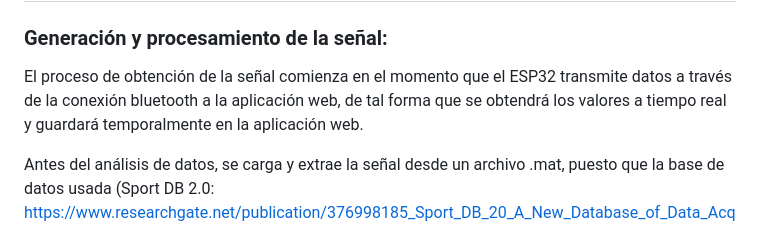
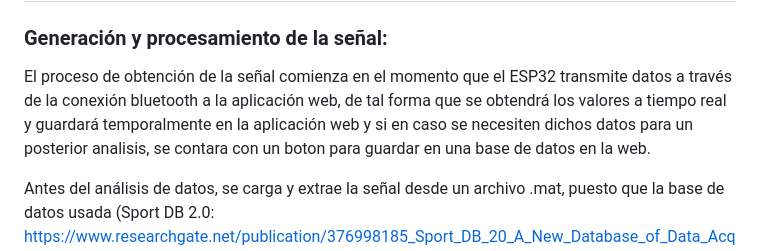
Before and after one commit to miguel-isidro05/Real_time_ECG_WebApplication, a Markdown page: README.md, the part around the change. Drawn GitHub-style.

```diff
--- a/README.md
+++ b/README.md
@@ -8,7 +8,7 @@ Las enfermedades cardiovasculares (ECV) son una de las principales causas de mue
 # Explicacion:
 
 ### Generación y procesamiento de la señal:
-El proceso de obtención de la señal comienza en el momento que el ESP32 transmite datos a través de la conexión bluetooth a la aplicación web, de tal forma que se obtendrá los valores a tiempo real y guardará temporalmente en la aplicación web.
+El proceso de obtención de la señal comienza en el momento que el ESP32 transmite datos a través de la conexión bluetooth a la aplicación web, de tal forma que se obtendrá los valores a tiempo real y guardará temporalmente en la aplicación web y si en caso se necesiten dichos datos para un posterior analisis, se contara con un boton para guardar en una base de datos en la web.
 
 Antes del análisis de datos, se carga y extrae la señal desde un archivo .mat, puesto que la base de datos usada (Sport DB 2.0: https://www.researchgate.net/publication/376998185_Sport_DB_20_A_New_Database_of_Data_Acquired_by_Wearable_and_Portable_Devices_While_Practicing_Sport) posee los archivos en formato .mat, por lo cual es necesario trabajar con dicho formato para simplificar el proceso de extracción  y segmentación de la señal. En ese sentido, se usará una frecuencia de muestreo de 300 Hz, pues de todos los productos comerciales usados en la base de datos el más fiable es  Kadia mobile 6L, ya que ha sido aprobada por la FDA para uso en diagnóstico médico, por lo cual se usará sólo en los deportes de resistencia (basketball, volleyball y soccer) correspondiente a ese dispositivo para una mejor correlación entre datos obtenidos y reales.
 
```
